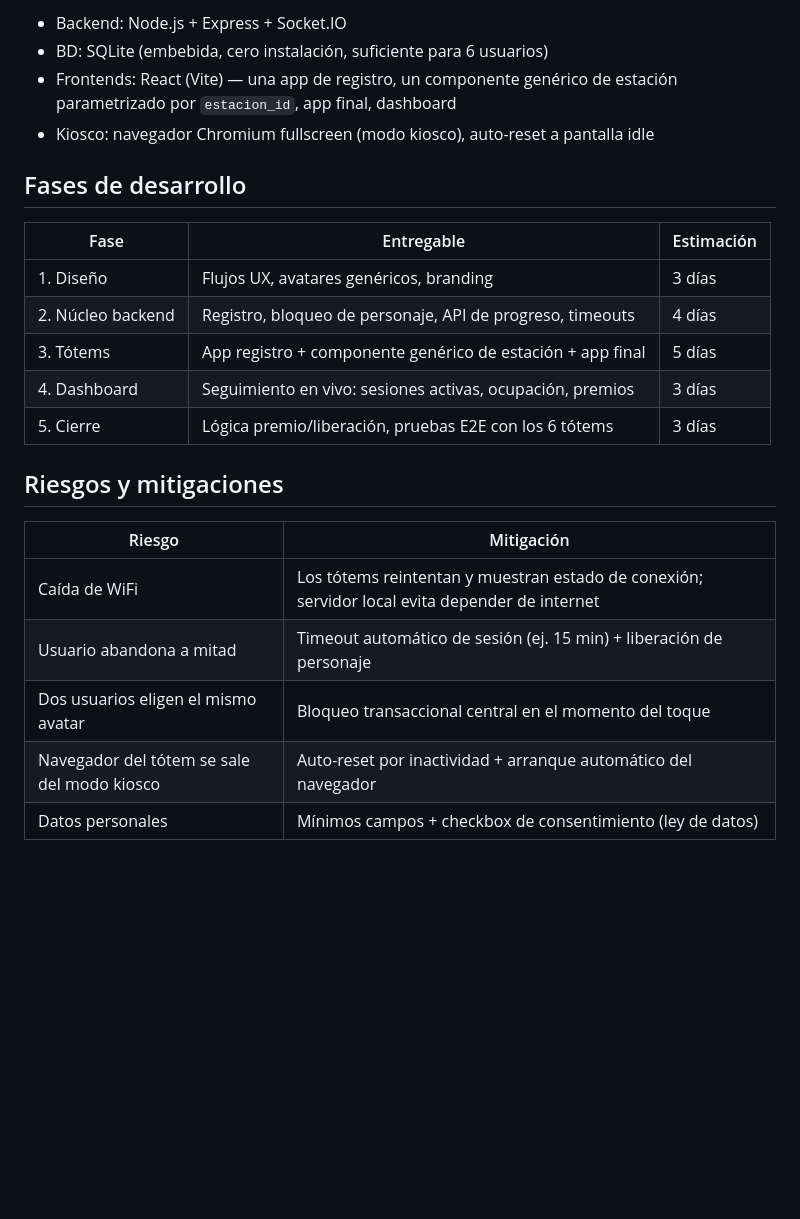
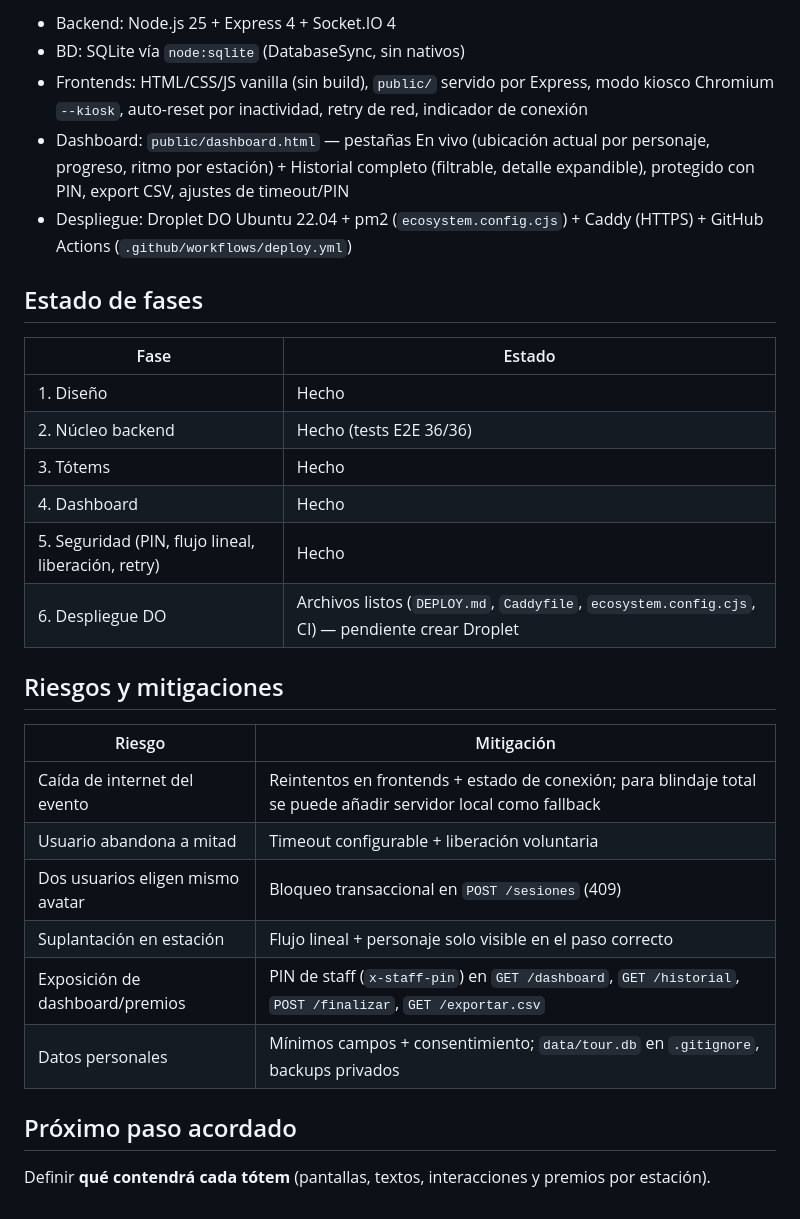
Before and after one commit to plannerpenta-lang/tour, a Markdown page: PLAN.md, the part around one of its changes. Rendered like a GitHub page; blank space fills up the shorter version.

```diff
--- a/PLAN.md
+++ b/PLAN.md
@@ -52,25 +50,32 @@ frontends de tótems y dashboard.
 
-- Backend: Node.js + Express + Socket.IO
-- BD: SQLite (embebida, cero instalación, suficiente para 6 usuarios)
-- Frontends: React (Vite) — una app de registro, un componente genérico de estación parametrizado por `estacion_id`, app final, dashboard
-- Kiosco: navegador Chromium fullscreen (modo kiosco), auto-reset a pantalla idle
+- Backend: Node.js 25 + Express 4 + Socket.IO 4
+- BD: SQLite vía `node:sqlite` (DatabaseSync, sin nativos)
+- Frontends: HTML/CSS/JS vanilla (sin build), `public/` servido por Express, modo kiosco Chromium `--kiosk`, auto-reset por inactividad, retry de red, indicador de conexión
+- Dashboard: `public/dashboard.html` — pestañas En vivo (ubicación actual por personaje, progreso, ritmo por estación) + Historial completo (filtrable, detalle expandible), protegido con PIN, export CSV, ajustes de timeout/PIN
+- Despliegue: Droplet DO Ubuntu 22.04 + pm2 (`ecosystem.config.cjs`) + Caddy (HTTPS) + GitHub Actions (`.github/workflows/deploy.yml`)
 
-## Fases de desarrollo
+## Estado de fases
 
-| Fase | Entregable | Estimación |
-|------|-----------|------------|
-| 1. Diseño | Flujos UX, avatares genéricos, branding | 3 días |
-| 2. Núcleo backend | Registro, bloqueo de personaje, API de progreso, timeouts | 4 días |
-| 3. Tótems | App registro + componente genérico de estación + app final | 5 días |
-| 4. Dashboard | Seguimiento en vivo: sesiones activas, ocupación, premios | 3 días |
-| 5. Cierre | Lógica premio/liberación, pruebas E2E con los 6 tótems | 3 días |
+| Fase | Estado |
+|------|--------|
+| 1. Diseño | Hecho |
+| 2. Núcleo backend | Hecho (tests E2E 36/36) |
+| 3. Tótems | Hecho |
+| 4. Dashboard | Hecho |
+| 5. Seguridad (PIN, flujo lineal, liberación, retry) | Hecho |
+| 6. Despliegue DO | Archivos listos (`DEPLOY.md`, `Caddyfile`, `ecosystem.config.cjs`, CI) — pendiente crear Droplet |
 
 ## Riesgos y mitigaciones
 
 | Riesgo | Mitigación |
 |--------|-----------|
-| Caída de WiFi | Los tótems reintentan y muestran estado de conexión; servidor local evita depender de internet |
-| Usuario abandona a mitad | Timeout automático de sesión (ej. 15 min) + liberación de personaje |
-| Dos usuarios eligen el mismo avatar | Bloqueo transaccional central en el momento del toque |
-| Navegador del tótem se sale del modo kiosco | Auto-reset por inactividad + arranque automático del navegador |
-| Datos personales | Mínimos campos + checkbox de consentimiento (ley de datos) |
+| Caída de internet del evento | Reintentos en frontends + estado de conexión; para blindaje total se puede añadir servidor local como fallback |
+| Usuario abandona a mitad | Timeout configurable + liberación voluntaria |
+| Dos usuarios eligen mismo avatar | Bloqueo transaccional en `POST /sesiones` (409) |
+| Suplantación en estación | Flujo lineal + personaje solo visible en el paso correcto |
+| Exposición de dashboard/premios | PIN de staff (`x-staff-pin`) en `GET /dashboard`, `GET /historial`, `POST /finalizar`, `GET /exportar.csv` |
+| Datos personales | Mínimos campos + consentimiento; `data/tour.db` en `.gitignore`, backups privados |
+
+## Próximo paso acordado
+
+Definir **qué contendrá cada tótem** (pantallas, textos, interacciones y premios por estación).
```
Also changed, not shown: other parts of PLAN.md (+32 -34 lines).
